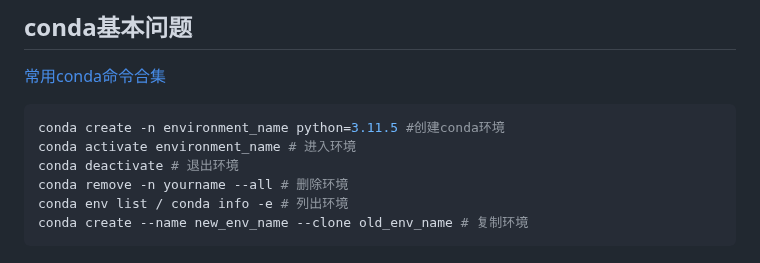
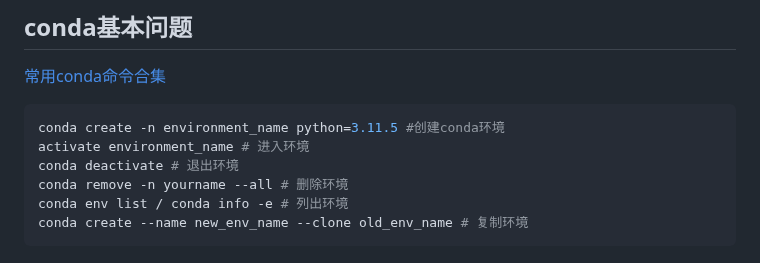
Before and after one commit to pointm/long-may-the-sun-shine, a Markdown page: README.md, the part around the change. GitHub-like rendering.

Commit message:
更新activate部分conda语句

````diff
--- a/README.md
+++ b/README.md
@@ -143,7 +143,7 @@ pip list
 [常用conda命令合集](https://zhuanlan.zhihu.com/p/363904808)
 ```python
 conda create -n environment_name python=3.11.5 #创建conda环境
-conda activate environment_name # 进入环境
+activate environment_name # 进入环境
 conda deactivate # 退出环境
 conda remove -n yourname --all # 删除环境
 conda env list / conda info -e # 列出环境
````
